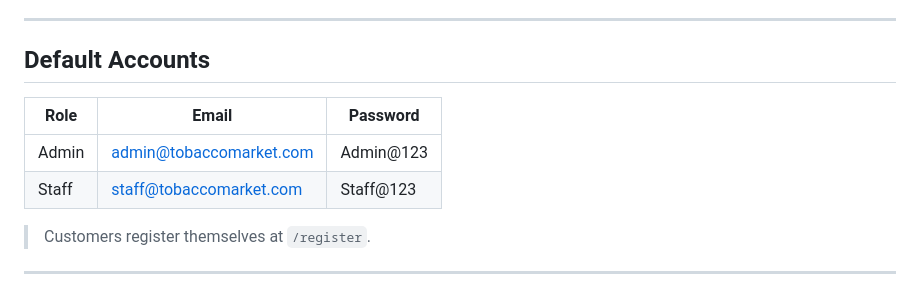
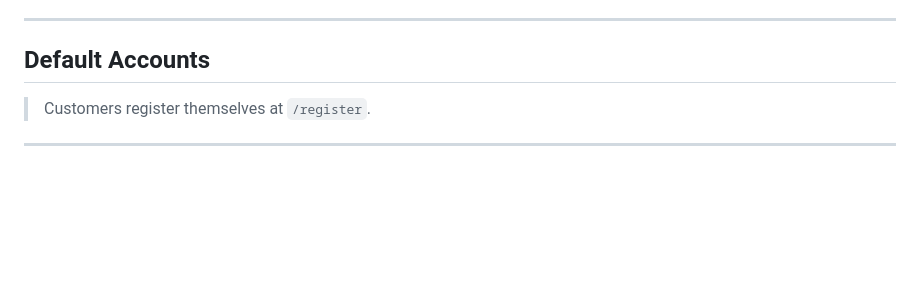
Before and after one commit to Raadmounif/marketing_project, a Markdown page: README.md, the part around the change. Rendered like a GitHub page; blank space fills up the shorter version.

```diff
--- a/README.md
+++ b/README.md
@@ -147,10 +147,7 @@ Frontend runs at → `http://localhost:5173`
 
 ## Default Accounts
 
-| Role | Email | Password |
-|---|---|---|
-| Admin | admin@tobaccomarket.com | Admin@123 |
-| Staff | staff@tobaccomarket.com | Staff@123 |
+
 
 > Customers register themselves at `/register`.
 
```
